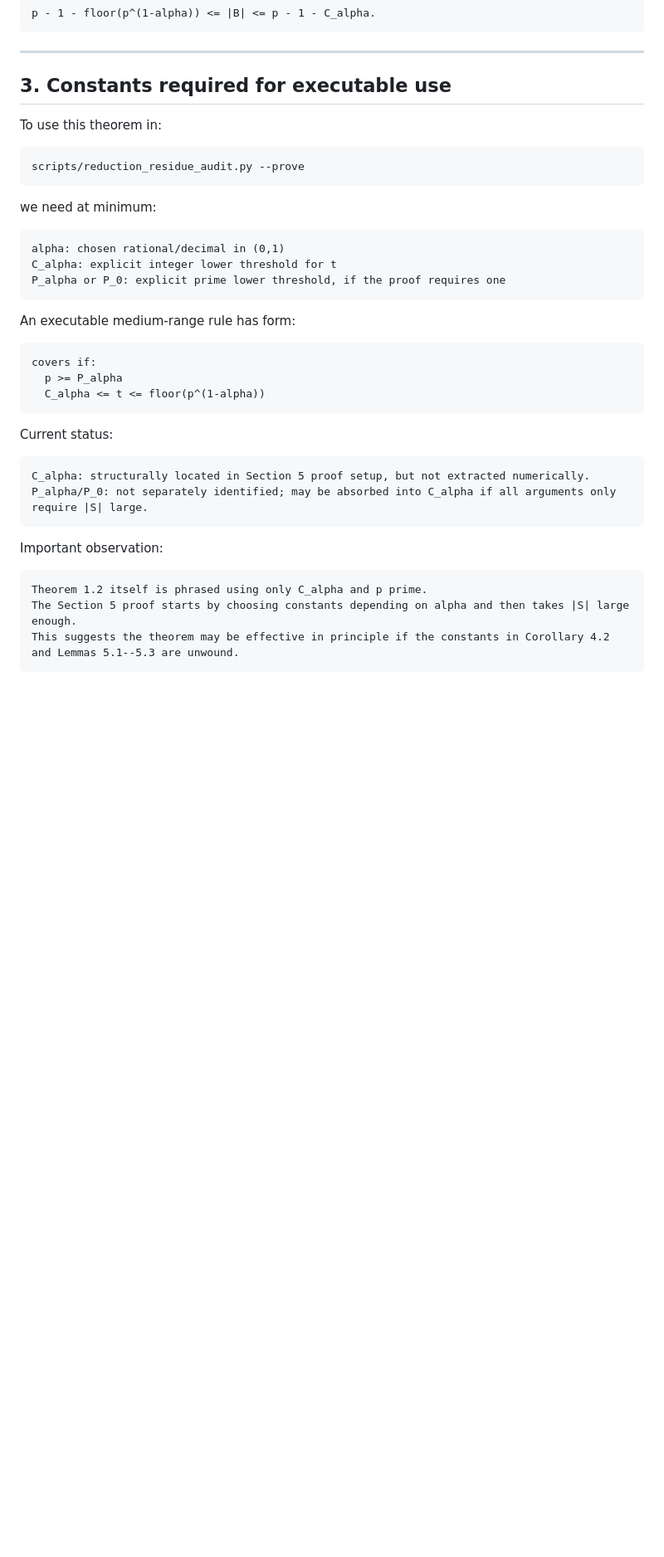
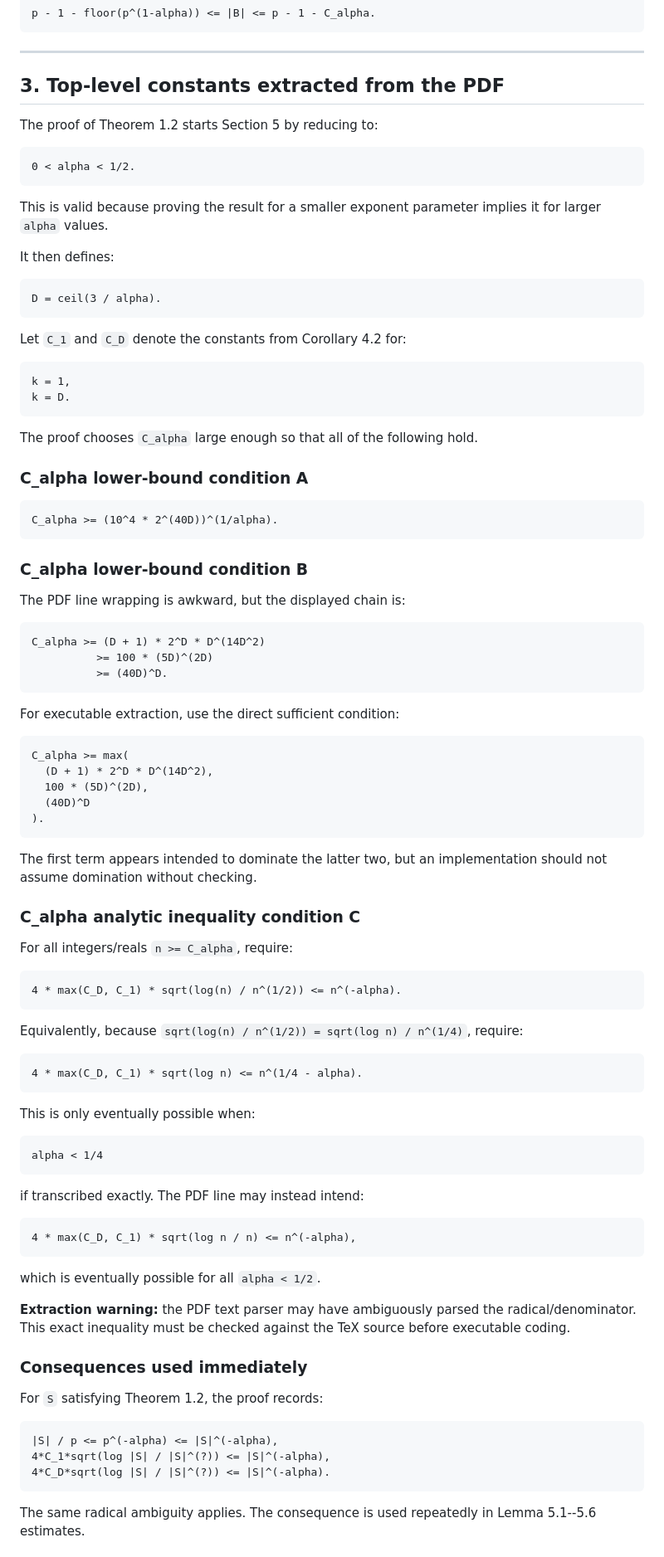
Before and after one commit to Kajin-0/erdos-475, a Markdown page: docs/theorem_extraction/pham_sauermann_2026.md, the part around one of its changes. Shown at 83% size. Drawn GitHub-style; blank space fills up the shorter version.

Commit message:
Extract Pham Sauermann Section 5 constants from PDF

````diff
--- a/docs/theorem_extraction/pham_sauermann_2026.md
+++ b/docs/theorem_extraction/pham_sauermann_2026.md
@@ -106,40 +91,98 @@ p - 1 - floor(p^(1-alpha)) <= |B| <= p - 1 - C_alpha.
 
 ---
 
-## 3. Constants required for executable use
+## 3. Top-level constants extracted from the PDF
 
-To use this theorem in:
+The proof of Theorem 1.2 starts Section 5 by reducing to:
 
 ```text
-scripts/reduction_residue_audit.py --prove
+0 < alpha < 1/2.
 ```
 
-we need at minimum:
+This is valid because proving the result for a smaller exponent parameter implies it for larger `alpha` values.
+
+It then defines:
 
 ```text
-alpha: chosen rational/decimal in (0,1)
-C_alpha: explicit integer lower threshold for t
-P_alpha or P_0: explicit prime lower threshold, if the proof requires one
+D = ceil(3 / alpha).
 ```
 
-An executable medium-range rule has form:
+Let `C_1` and `C_D` denote the constants from Corollary 4.2 for:
 
 ```text
-covers if:
-  p >= P_alpha
-  C_alpha <= t <= floor(p^(1-alpha))
+k = 1,
+k = D.
 ```
 
-Current status:
+The proof chooses `C_alpha` large enough so that all of the following hold.
+
+### C_alpha lower-bound condition A
 
 ```text
-C_alpha: structurally located in Section 5 proof setup, but not extracted numerically.
-P_alpha/P_0: not separately identified; may be absorbed into C_alpha if all arguments only require |S| large.
+C_alpha >= (10^4 * 2^(40D))^(1/alpha).
 ```
 
-Important observation:
+### C_alpha lower-bound condition B
+
+The PDF line wrapping is awkward, but the displayed chain is:
 
 ```text
-Theorem 1.2 itself is phrased using only C_alpha and p prime.
-The Section 5 proof starts by choosing constants depending on alpha and then takes |S| large enough.
-This suggests the theorem may be effective in principle if the constants in Corollary 4.2 and Lemmas 5.1--5.3 are unwound.
+C_alpha >= (D + 1) * 2^D * D^(14D^2)
+          >= 100 * (5D)^(2D)
+          >= (40D)^D.
+```
+
+For executable extraction, use the direct sufficient condition:
+
+```text
+C_alpha >= max(
+  (D + 1) * 2^D * D^(14D^2),
+  100 * (5D)^(2D),
+  (40D)^D
+).
+```
+
+The first term appears intended to dominate the latter two, but an implementation should not assume domination without checking.
+
+### C_alpha analytic inequality condition C
+
+For all integers/reals `n >= C_alpha`, require:
+
+```text
+4 * max(C_D, C_1) * sqrt(log(n) / n^(1/2)) <= n^(-alpha).
+```
+
+Equivalently, because `sqrt(log(n) / n^(1/2)) = sqrt(log n) / n^(1/4)`, require:
+
+```text
+4 * max(C_D, C_1) * sqrt(log n) <= n^(1/4 - alpha).
+```
+
+This is only eventually possible when:
+
+```text
+alpha < 1/4
+```
+
+if transcribed exactly. The PDF line may instead intend:
+
+```text
+4 * max(C_D, C_1) * sqrt(log n / n) <= n^(-alpha),
+```
+
+which is eventually possible for all `alpha < 1/2`.
+
+**Extraction warning:** the PDF text parser may have ambiguously parsed the radical/denominator. This exact inequality must be checked against the TeX source before executable coding.
+
+### Consequences used immediately
+
+For `S` satisfying Theorem 1.2, the proof records:
+
+```text
+|S| / p <= p^(-alpha) <= |S|^(-alpha),
+4*C_1*sqrt(log |S| / |S|^(?)) <= |S|^(-alpha),
+4*C_D*sqrt(log |S| / |S|^(?)) <= |S|^(-alpha).
+```
+
+The same radical ambiguity applies. The consequence is used repeatedly in Lemma 5.1--5.6 estimates.
+
````
Also changed, not shown: other parts of docs/theorem_extraction/pham_sauermann_2026.md (+96 -190 lines).
